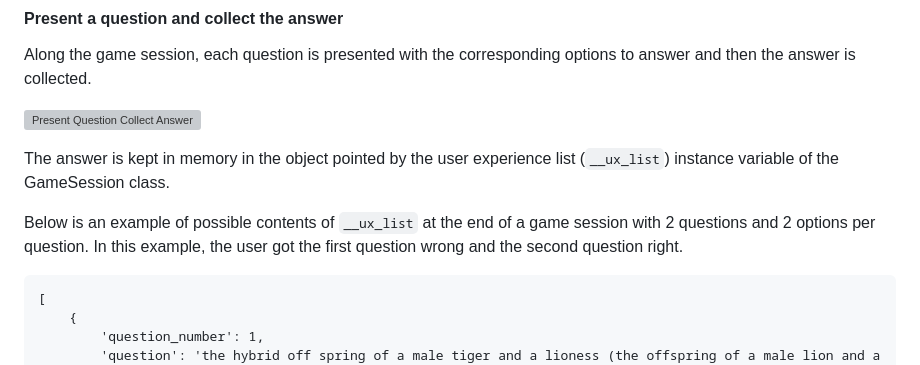
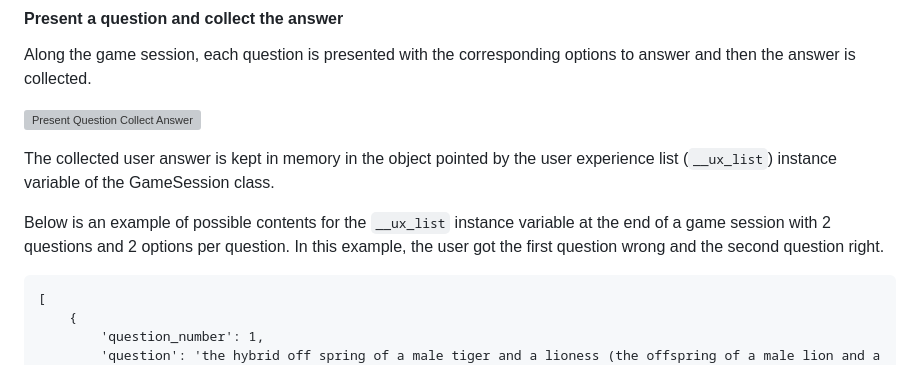
Before and after one commit to jmarcosdias/wonderful, a Markdown page: README.md, the part around the change printed below. Drawn GitHub-style; grey boxes are pictures that could not be loaded.

```diff
--- a/README.md
+++ b/README.md
@@ -158,9 +158,9 @@ Along the game session, each question is presented with the corresponding option
 
 ![Present Question Collect Answer](assets/doc-images/present-a-question-and-collect-the-answer.png)
 
-The answer is kept in memory in the object pointed by the user experience list (`__ux_list`) instance variable of the GameSession class.
+The collected user answer is kept in memory in the object pointed by the user experience list (`__ux_list`) instance variable of the GameSession class.
 
-Below is an example of possible contents of `__ux_list` at the end of a game session with 2 questions and 2 options per question. In this example, the user got the first question wrong and the second question right.
+Below is an example of possible contents for the `__ux_list` instance variable at the end of a game session with 2 questions and 2 options per question. In this example, the user got the first question wrong and the second question right.
 
     [
         {
```
Also changed, not shown: other parts of README.md (+12 -6 lines), assets/doc-images/details-of-the-game-session.png (renamed from assets/doc-images/details-of-the-game-session-1.png), assets/doc-images/play-again-or-exit.png (renamed from assets/doc-images/details-of-the-game-session-2.png), assets/doc-images/summary-of-the-game-session.png (renamed from assets/doc-images/summary-of-the-game-session-1.png).
